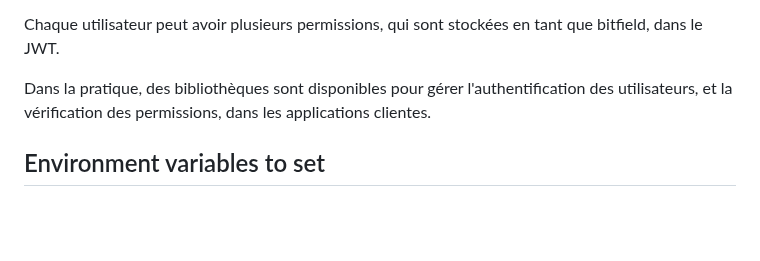
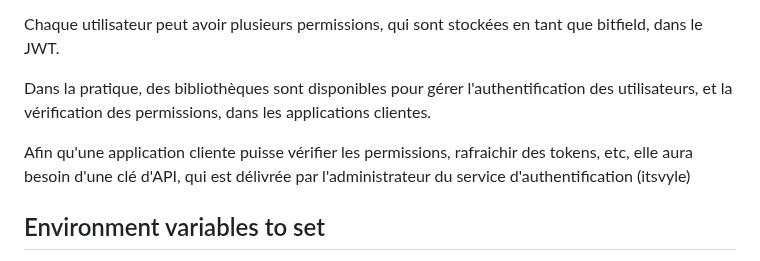
Before and after one commit to itsvyle/hxi2, a Markdown page: DEV.md, the part around one of its changes. GitHub-like rendering; blank space fills up the shorter version.

```diff
--- a/DEV.md
+++ b/DEV.md
@@ -23,6 +24,8 @@ Chaque utilisateur peut avoir plusieurs permissions, qui sont stockées en tant
 
 Dans la pratique, des bibliothèques sont disponibles pour gérer l'authentification des utilisateurs, et la vérification des permissions, dans les applications clientes.
 
+Afin qu'une application cliente puisse vérifier les permissions, rafraichir des tokens, etc, elle aura besoin d'une clé d'API, qui est délivrée par l'administrateur du service d'authentification (itsvyle)
+
 ## Environment variables to set
 
 These are variables to set for basically any program in the ecosystem, which will pull from them at runtime
```
Also changed, not shown: other parts of DEV.md (+1 -0 lines), pages/DEV.md (+1 -1 lines).
